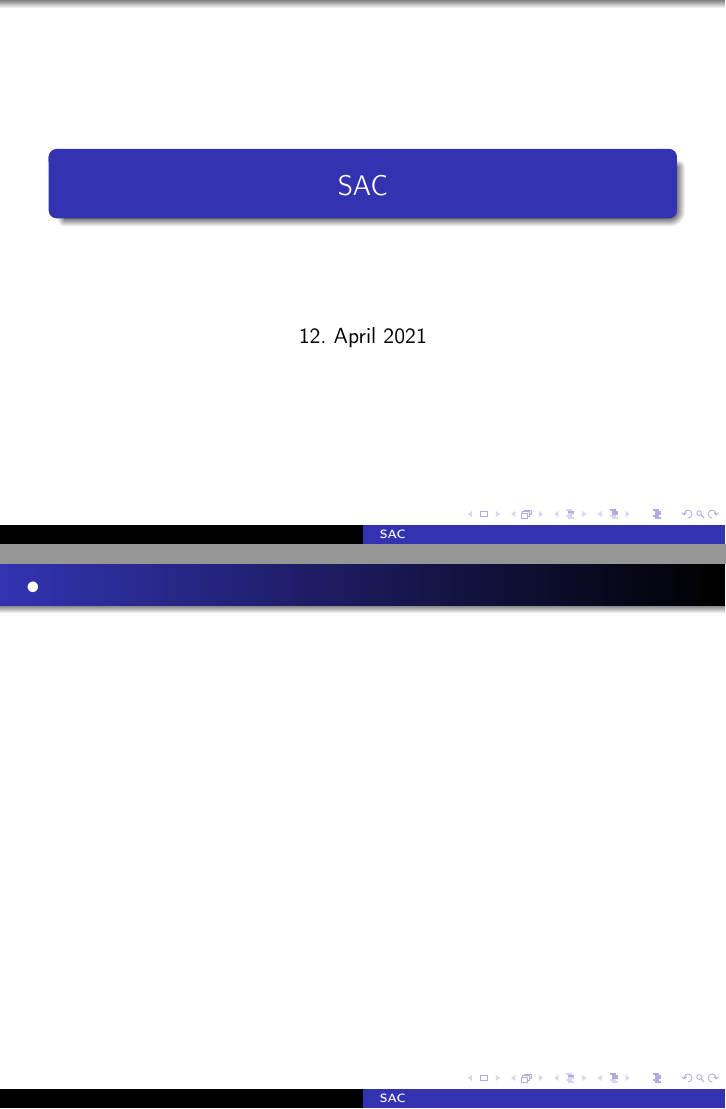
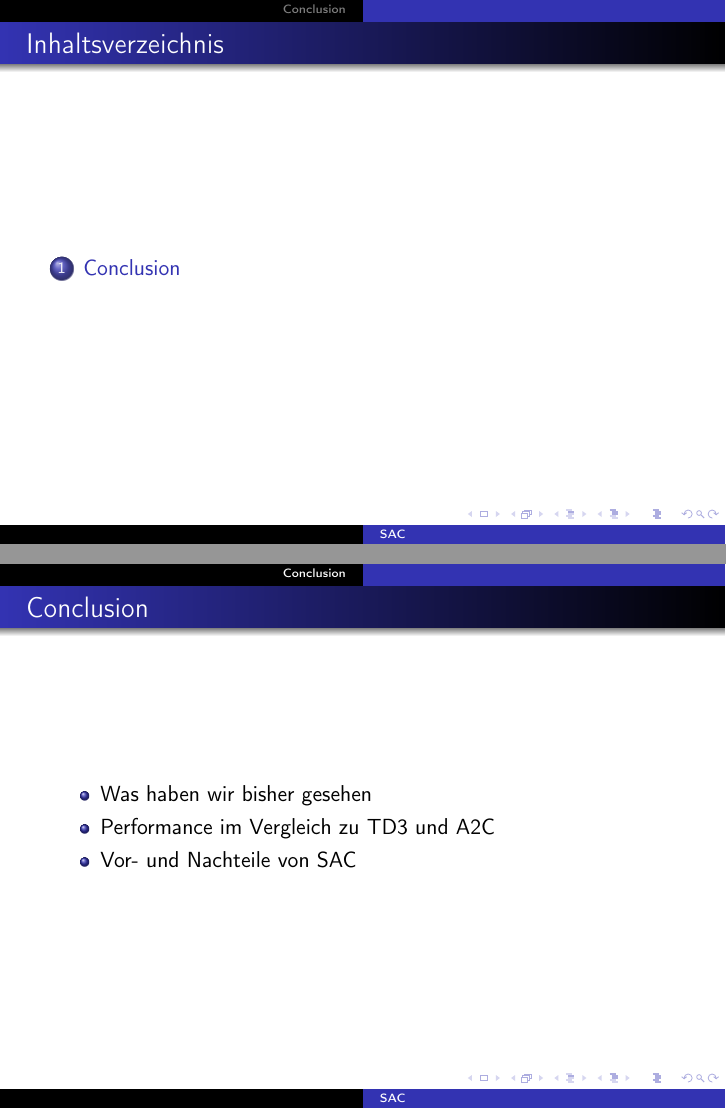
Before and after one commit to TheImus/SAC, LaTeX slides (beamer/SACbeamer.tex, which reads beamer/Conclusion.tex): pages 1 and 2 of 2 before the commit and pages 2 and 3 of 3 after it, joined at a grey line. Compiled offline with pdfLaTeX.

Commit message:
added Conclusion and table of contents tex

```diff
--- /dev/null
+++ b/beamer/Conclusion.tex
@@ -0,0 +1,10 @@
+\section{Conclusion}
+\begin{frame}
+    \frametitle{Conclusion}
+    \begin{itemize}
+        \item Was haben wir bisher gesehen
+        \item Performance im Vergleich zu TD3 und A2C
+        \item Vor- und Nachteile von SAC
+    \end{itemize}
+
+\end{frame}
--- a/beamer/SACbeamer.tex
+++ b/beamer/SACbeamer.tex
@@ -24,8 +24,11 @@
 %\tableofcontents
 %\end{frame}
 
-\begin{frame}{•}
+\begin{frame}{Inhaltsverzeichnis}
+    \tableofcontents
 
 \end{frame}
 
+\include{./Conclusion}
+
 \end{document}
```
Also changed, not shown: beamer/SACbeamer.pdf (added).
